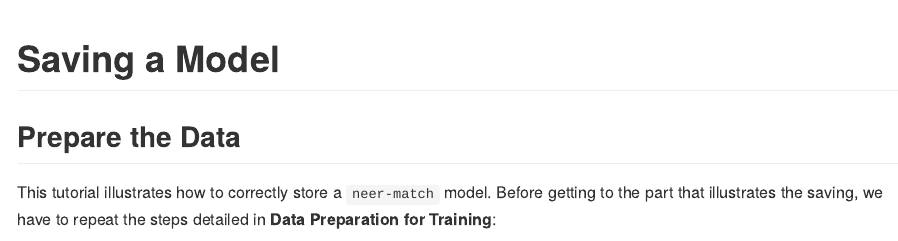
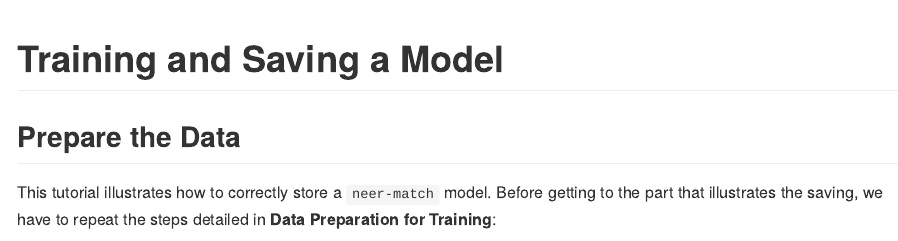
Before and after one commit to maliedvp/py-neer-utilities, a Quarto document (docs/source/_static/examples/model_save.qmd): the page in a window 1100 px wide, from its top. The pictures show the output file docs/source/model_save.md that the author committed with the source, drawn offline in the style of GitHub; long lines of code are wrapped.

Commit message:
update the documentation

```diff
--- a/docs/source/_static/examples/model_save.qmd
+++ b/docs/source/_static/examples/model_save.qmd
@@ -1,5 +1,5 @@
 ---
-title: "Saving a Model"
+title: "Training and Saving a Model"
 execute:
   eval: false
 ---
```
Also changed, not shown: docs/source/model_load.md, docs/source/model_save.md, docs/source/preparation.md, 1 other file.
